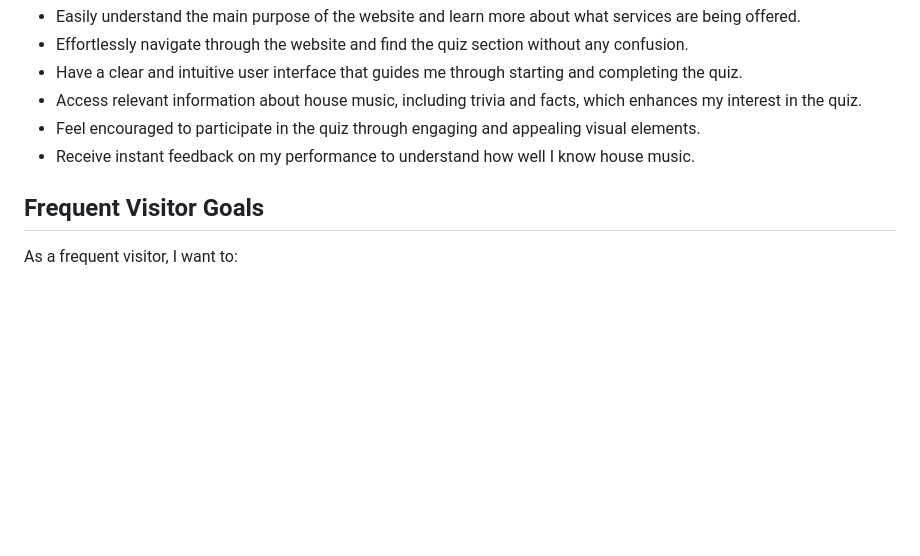
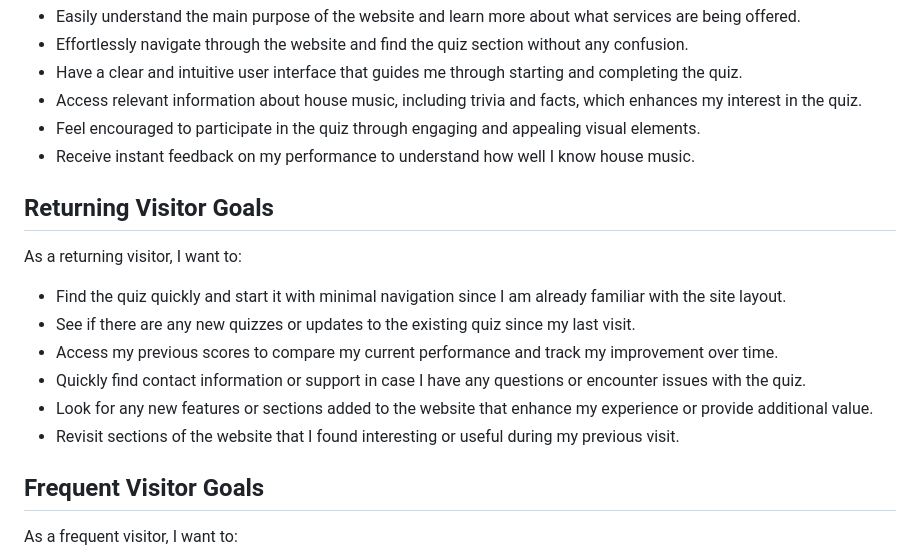
Before and after one commit to desmac96/project-2-house-music-quiz, a Markdown page: README.md, the part around the change. Drawn GitHub-style; blank space fills up the shorter version.

Commit message:
add returning visitor goals to readme

```diff
--- a/README.md
+++ b/README.md
@@ -114,6 +114,21 @@ As a first-time visitor, I want to:
     <li>Receive instant feedback on my performance to understand how well I know house music.</li>
 </ul>
 
+<h2>Returning Visitor Goals</h2>
+
+<p>
+As a returning visitor, I want to:
+</p>
+
+<ul>
+    <li>Find the quiz quickly and start it with minimal navigation since I am already familiar with the site layout.</li>
+    <li>See if there are any new quizzes or updates to the existing quiz since my last visit.</li>
+    <li>Access my previous scores to compare my current performance and track my improvement over time.</li>
+    <li>Quickly find contact information or support in case I have any questions or encounter issues with the quiz.</li>
+    <li>Look for any new features or sections added to the website that enhance my experience or provide additional value.</li>
+    <li>Revisit sections of the website that I found interesting or useful during my previous visit.</li>
+</ul>
+
 <h2>Frequent Visitor Goals</h2>
 
 <p>
```
